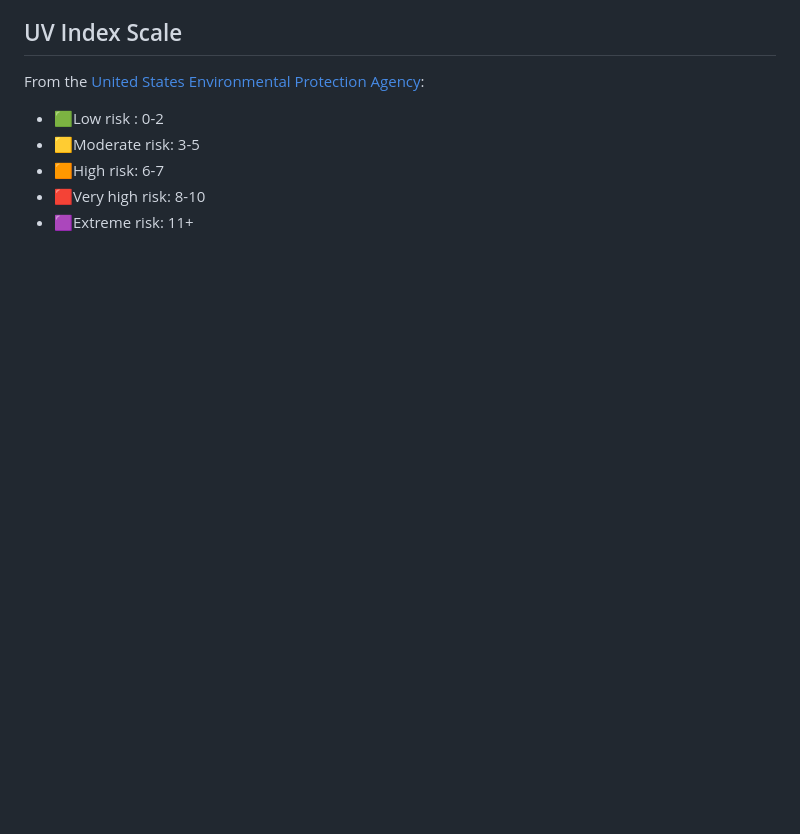
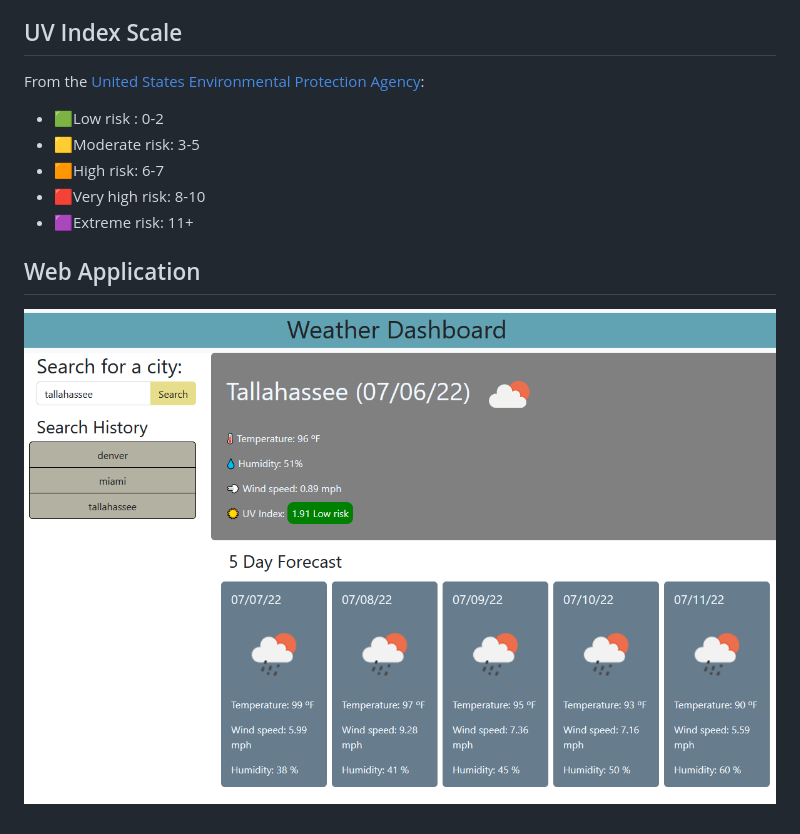
Before and after one commit to rheangocle/Weather-Dashboard, a Markdown page: README.md, the part around the change printed below. Rendered like a GitHub page; pictures changed too: assets/style/Capture.PNG (added); blank space fills up the shorter version.

```diff
--- a/README.md
+++ b/README.md
@@ -15,3 +15,6 @@ From the [United States Environmental Protection Agency](https://www.epa.gov/sun
 - 🟧High risk: 6-7
 - 🟥Very high risk: 8-10
 - 🟪Extreme risk: 11+
+
+## Web Application
+![Screenshot of weather dashboard](./assets/style/Capture.PNG)
```
Also changed, not shown: other parts of README.md (+1 -1 lines), 2 other files.
